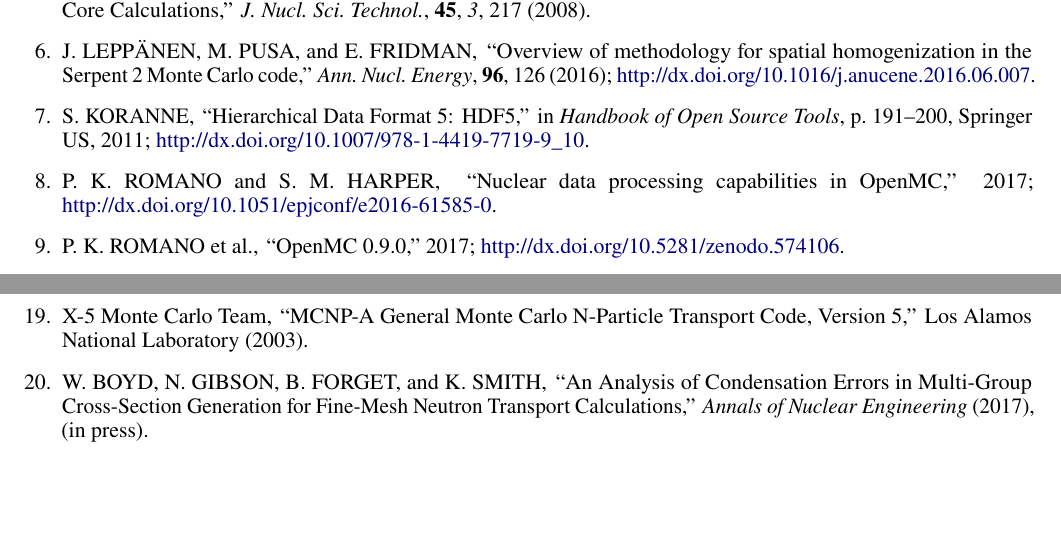
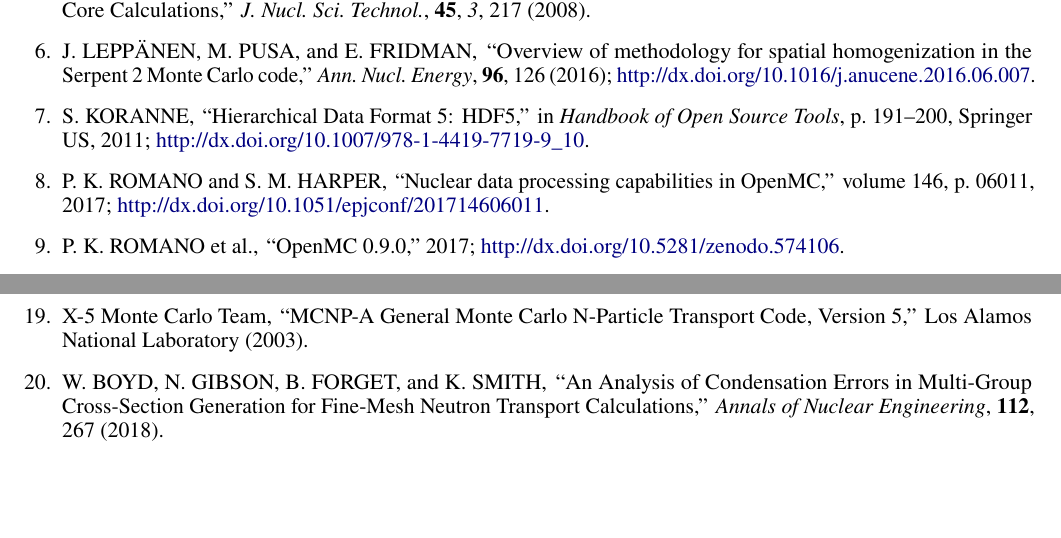
Before and after one commit to wbinventor/OpenMC-MGXS, a LaTeX document (main.tex, which reads references.bib): two parts of pages 20 and 21 of 21, joined at a grey line, cut so that both start at the same text. Compiled offline with pdfLaTeX.

Commit message:
Updated references

```diff
--- a/references.bib
+++ b/references.bib
@@ -82,8 +82,9 @@
   title = {{An Analysis of Condensation Errors in Multi-Group Cross-Section Generation for Fine-Mesh Neutron Transport Calculations}},
   author = "Boyd, William and Gibson, Nathan and Forget, Benoit and Smith, Kord",
+  volume = "112",
+  pages = "267--276",
   journal = "Annals of Nuclear Engineering",
-  note = "\noop{3001} (in press)",
-  year = "2017"
+  year = "2018"
 }
 
 
@@ -258,9 +259,11 @@
 @inproceedings{romano2017epjwoc,
   author =       {Paul K. Romano and Sterling M. Harper},
   title =        {Nuclear data processing capabilities in {OpenMC}},
-  journal =      {EPJ Web. Conf.},
-  doi =          {10.1051/epjconf/e2016-61585-0},
+  journal =      {EPJ Web Conf.},
+  doi =          {10.1051/epjconf/201714606011},
   year =         2017,
+  volume = 146,
+  pages = "06011"
 }
 
 %%%%%%%%%%%%%%%%%%%%%%%%%%%%%%%%%%%%%%%%
```
Also changed, not shown: results.tex (+1 -1 lines), references.bib (2 more changed lines).
